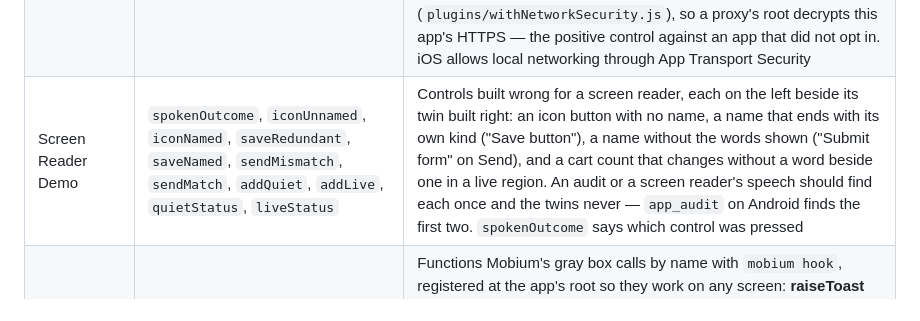
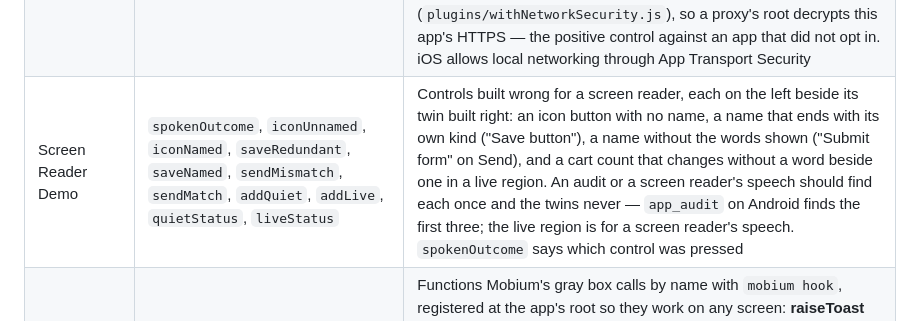
Before and after one commit to mobiumdev/mobium-app, a Markdown page: README.md, the part around the change. GitHub-like rendering.

Commit message:
README: the audit finds the Screen Reader Demo's first three faults, since mobiumdev/mobium#249 added Label in Name (#33)

```diff
--- a/README.md
+++ b/README.md
@@ -38,7 +38,7 @@ under test opts in itself — `webviewDebuggingEnabled` on every `WebView`.
 | Busy Demo | `busyRefresh`, `busyQuiet`, `busyAlert`, `busyTwice`, `busyPoll`, `busyCrash`, `busyRowA`–`busyRowC`, `busySpinner`, `busyOutcome` | Work that finishes after the screen looks finished. Both buttons start the same 0.4 to 1.6 seconds of work, then bring a new generation of rows: **Refresh** shows a spinner in place of the rows meanwhile, **Refresh quietly** leaves the old rows up and tappable. A row says in `busyOutcome` whether the one tapped was `current` — the latest generation, with no work pending — or `stale`. The control for Mobium's gray box: the app tells its `graybox` module (`modules/graybox`) when work starts and when the new rows are rendered, and the module writes it to the device log when the app was launched with `-MobiumGrayBox YES` on iOS or with the intent extra `MobiumGrayBox=true` on Android. The edge controls are each a way a gray box could wait wrongly: **Refresh from an alert** starts the work from a button in the alert's own window, **Refresh twice** runs two at once, **Keep polling** never finishes, and **Crash during a refresh** dies holding the work |
 | Audio Demo | `audioTone`, `audioSequence`, `audioLoop`, `audioSilent`, `audioAlarm`, `audioStop`, `audioState` | Known sounds, so a tool that says what an app played can be shown hearing it. Generated sine tones at a quarter of full volume: **440 Hz** for 2 s; **440 Hz, a second of silence, then 880 Hz**, for when sound starts and stops and which pitch it was; 440 Hz **until stopped** (a minute at most); and **660 Hz as an alarm**, a usage only Android keeps. **Silence** is the negative control: a player that is started and plays 2 s of zeros, which the platform reports exactly as it reports the tone. `audioState` says what was played and whether it finished or was stopped. Uses the app's own `tone` module (`AudioTrack` on Android, `AVAudioEngine` on iOS) |
 | Network Demo | `netUrl`, `netFetch`, `netFetchResult`, `netLoad`, `netWebResult`, `netWebview`, `netSent` | The app's only traffic, so a debugging proxy can be shown seeing it — nothing else here makes a request. Both go to the address in `netUrl`, by default `http://127.0.0.1:8765/mobium`: a server the check runs on the Mac, which `adb reverse` puts at that address on an Android device and a simulator reaches as it is. **Fetch** is a native request (`fetch`, OkHttp on Android) and says its status, size and the start of its body, or why it failed; **Load in a WebView** opens the address as a page and says it loaded, its HTTP error, or why it failed. `netSent` counts presses, so a request that failed reads differently from one never made. Plain HTTP is permitted to `127.0.0.1`, `localhost` and `10.0.2.2` only, and certificates a person installed are trusted as well as the system's (`plugins/withNetworkSecurity.js`), so a proxy's root decrypts this app's HTTPS — the positive control against an app that did not opt in. iOS allows local networking through App Transport Security |
-| Screen Reader Demo | `spokenOutcome`, `iconUnnamed`, `iconNamed`, `saveRedundant`, `saveNamed`, `sendMismatch`, `sendMatch`, `addQuiet`, `addLive`, `quietStatus`, `liveStatus` | Controls built wrong for a screen reader, each on the left beside its twin built right: an icon button with no name, a name that ends with its own kind ("Save button"), a name without the words shown ("Submit form" on Send), and a cart count that changes without a word beside one in a live region. An audit or a screen reader's speech should find each once and the twins never — `app_audit` on Android finds the first two. `spokenOutcome` says which control was pressed |
+| Screen Reader Demo | `spokenOutcome`, `iconUnnamed`, `iconNamed`, `saveRedundant`, `saveNamed`, `sendMismatch`, `sendMatch`, `addQuiet`, `addLive`, `quietStatus`, `liveStatus` | Controls built wrong for a screen reader, each on the left beside its twin built right: an icon button with no name, a name that ends with its own kind ("Save button"), a name without the words shown ("Submit form" on Send), and a cart count that changes without a word beside one in a live region. An audit or a screen reader's speech should find each once and the twins never — `app_audit` on Android finds the first three; the live region is for a screen reader's speech. `spokenOutcome` says which control was pressed |
 | Hooks (any screen) | `hookToast` | Functions Mobium's gray box calls by name with `mobium hook`, registered at the app's root so they work on any screen: **raiseToast** shows its message in a toast the app draws (on Android a system toast too), **screen** answers the screen showing, **signIn** signs in as the name given without the Login Demo's form. Calls arrive only in a gray-box launch, through a field the library adds then (`mobium-mailbox`) |
 | Interruption Demo | `keptDraft`, `lostDraft`, `askPermission`, `rebuildCount` | An interruption, and what the app has left afterwards. The button raises a real system permission dialog; of the two fields, the first keeps what was typed and the second is rebuilt empty, the way an app loses a half-written form. The second is the positive control, so "nothing was lost" can be told from a check that cannot see loss |
 | Dialog Demo | `dialogOutcome`, `oneButtonBtn`, `twoButtonBtn`, `threeButtonBtn`, `lateAlertBtn`, `actionSheetBtn`, `promptBtn`, `shareBtn`, `locationBtn`, `notificationsBtn`, `cameraBtn`, `trackingBtn`, `pasteBtn`, `coveredBtn` | Every kind of dialog the app can raise, each writing what the app received to one line: alerts with one, two and three buttons, one that arrives late, an iOS action sheet, a prompt with a text field (iOS only), the share sheet, location, camera, notification and tracking permission, Allow Paste on iOS, a login-shaped form for Save Password, and a button the keyboard covers |
```
